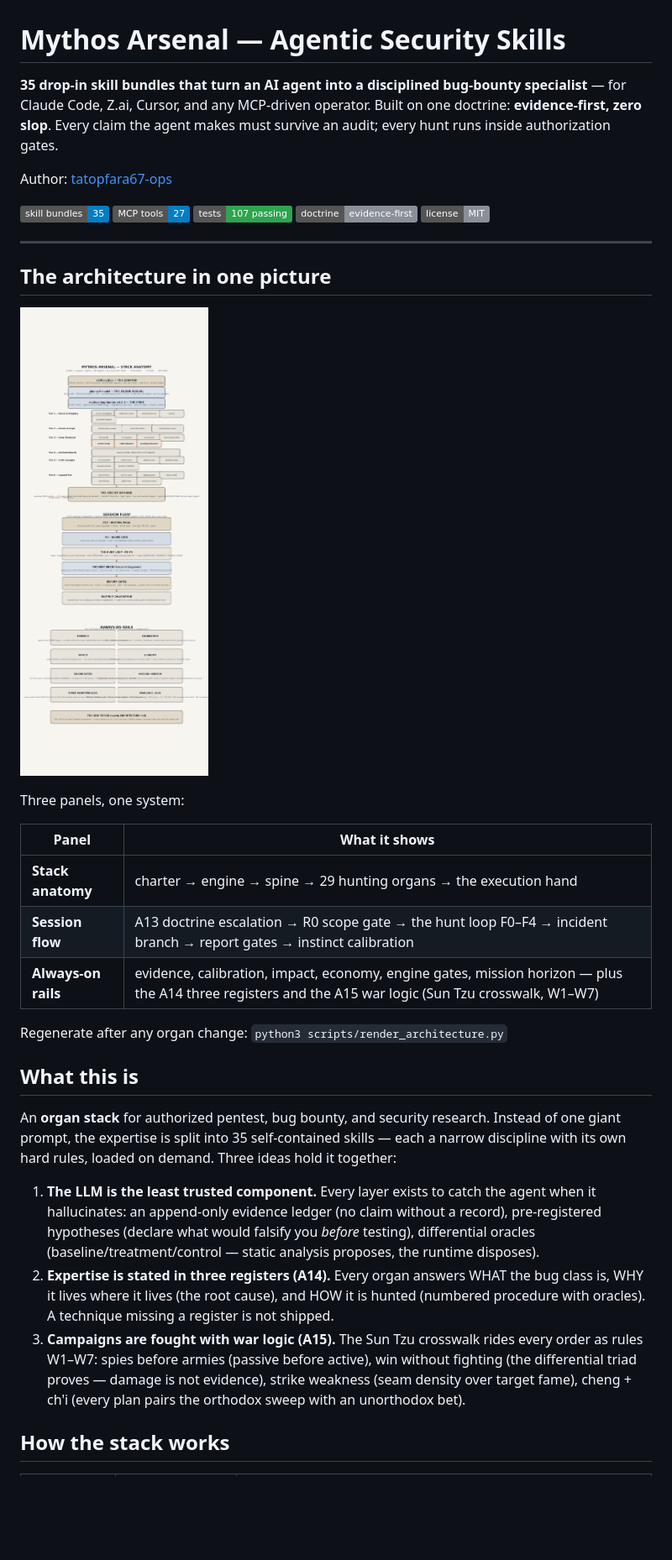
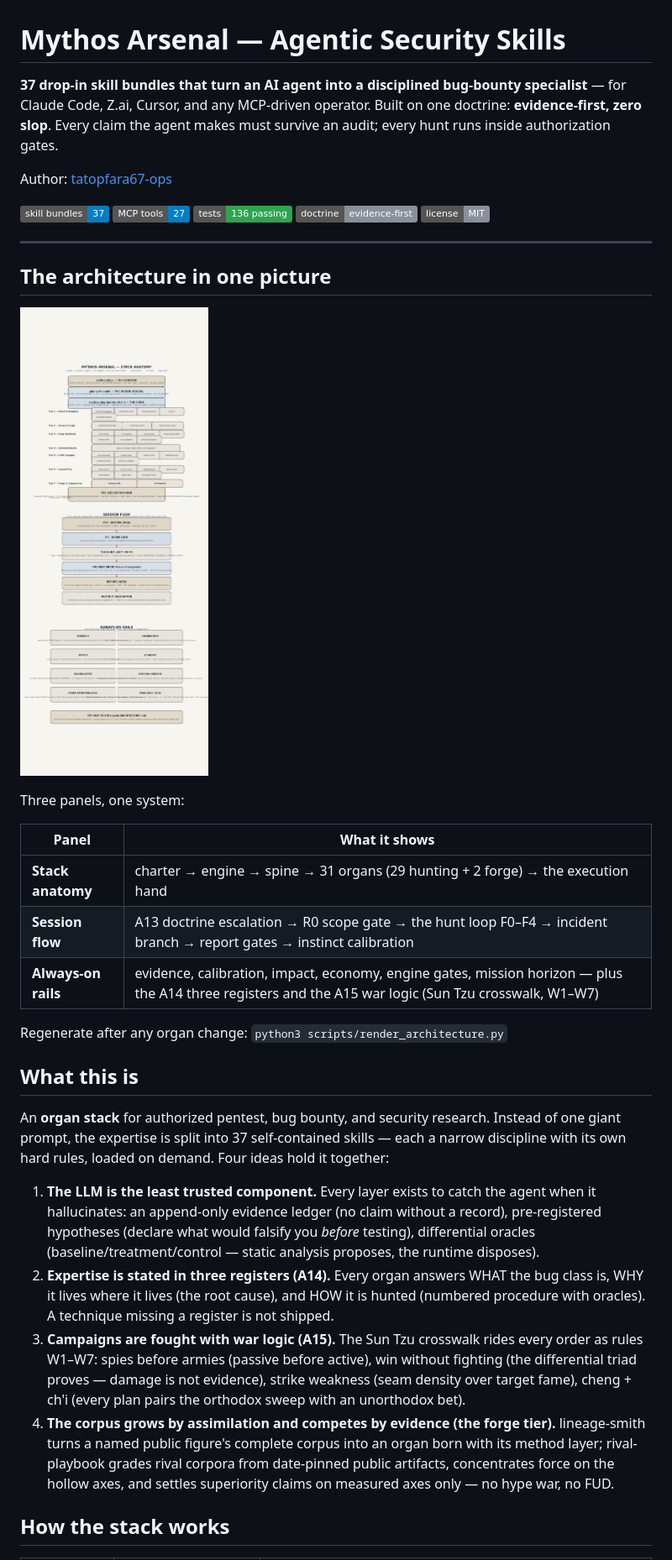
Before and after one commit to tatopfara67-ops/agentic-skills, a Markdown page: README.md, the part around one of its changes. Shown at 84% size. GitHub-like rendering; pictures changed too: docs/mythos-arsenal-arsitektur.png; badges without logos; blank space fills up the shorter version.

```diff
--- a/README.md
+++ b/README.md
@@ -1,10 +1,10 @@
 # Mythos Arsenal — Agentic Security Skills
 
-**35 drop-in skill bundles that turn an AI agent into a disciplined bug-bounty specialist** — for Claude Code, Z.ai, Cursor, and any MCP-driven operator. Built on one doctrine: **evidence-first, zero slop**. Every claim the agent makes must survive an audit; every hunt runs inside authorization gates.
+**37 drop-in skill bundles that turn an AI agent into a disciplined bug-bounty specialist** — for Claude Code, Z.ai, Cursor, and any MCP-driven operator. Built on one doctrine: **evidence-first, zero slop**. Every claim the agent makes must survive an audit; every hunt runs inside authorization gates.
 
 Author: [tatopfara67-ops](https://github.com/tatopfara67-ops)
 
-![bundles](https://img.shields.io/badge/skill_bundles-35-informational) ![tools](https://img.shields.io/badge/MCP_tools-27-informational) ![tests](https://img.shields.io/badge/tests-107_passing-2ea44f) ![doctrine](https://img.shields.io/badge/doctrine-evidence--first-8a8f98) ![license](https://img.shields.io/badge/license-MIT-8a8f98)
+![bundles](https://img.shields.io/badge/skill_bundles-37-informational) ![tools](https://img.shields.io/badge/MCP_tools-27-informational) ![tests](https://img.shields.io/badge/tests-136_passing-2ea44f) ![doctrine](https://img.shields.io/badge/doctrine-evidence--first-8a8f98) ![license](https://img.shields.io/badge/license-MIT-8a8f98)
 
 ---
 
@@ -16,7 +16,7 @@ Three panels, one system:
 
 | Panel | What it shows |
 |---|---|
-| **Stack anatomy** | charter → engine → spine → 29 hunting organs → the execution hand |
+| **Stack anatomy** | charter → engine → spine → 31 organs (29 hunting + 2 forge) → the execution hand |
 | **Session flow** | A13 doctrine escalation → R0 scope gate → the hunt loop F0–F4 → incident branch → report gates → instinct calibration |
 | **Always-on rails** | evidence, calibration, impact, economy, engine gates, mission horizon — plus the A14 three registers and the A15 war logic (Sun Tzu crosswalk, W1–W7) |
 
@@ -24,11 +24,12 @@ Regenerate after any organ change: `python3 scripts/render_architecture.py`
 
 ## What this is
 
-An **organ stack** for authorized pentest, bug bounty, and security research. Instead of one giant prompt, the expertise is split into 35 self-contained skills — each a narrow discipline with its own hard rules, loaded on demand. Three ideas hold it together:
+An **organ stack** for authorized pentest, bug bounty, and security research. Instead of one giant prompt, the expertise is split into 37 self-contained skills — each a narrow discipline with its own hard rules, loaded on demand. Four ideas hold it together:
 
 1. **The LLM is the least trusted component.** Every layer exists to catch the agent when it hallucinates: an append-only evidence ledger (no claim without a record), pre-registered hypotheses (declare what would falsify you *before* testing), differential oracles (baseline/treatment/control — static analysis proposes, the runtime disposes).
 2. **Expertise is stated in three registers (A14).** Every organ answers WHAT the bug class is, WHY it lives where it lives (the root cause), and HOW it is hunted (numbered procedure with oracles). A technique missing a register is not shipped.
 3. **Campaigns are fought with war logic (A15).** The Sun Tzu crosswalk rides every order as rules W1–W7: spies before armies (passive before active), win without fighting (the differential triad proves — damage is not evidence), strike weakness (seam density over target fame), cheng + ch'i (every plan pairs the orthodox sweep with an unorthodox bet).
+4. **The corpus grows by assimilation and competes by evidence (the forge tier).** lineage-smith turns a named public figure's complete corpus into an organ born with its method layer; rival-playbook grades rival corpora from date-pinned public artifacts, concentrates force on the hollow axes, and settles superiority claims on measured axes only — no hype war, no FUD.
 
 ## How the stack works
 
```
Also changed, not shown: other parts of README.md (+11 -4 lines), skills/lineage-smith/SKILL.md (added, +186 -0 lines), skills/rival-playbook/SKILL.md (added, +166 -0 lines), skills/skill-mythos/SKILL.md (+6 -4 lines), 8 other files.
